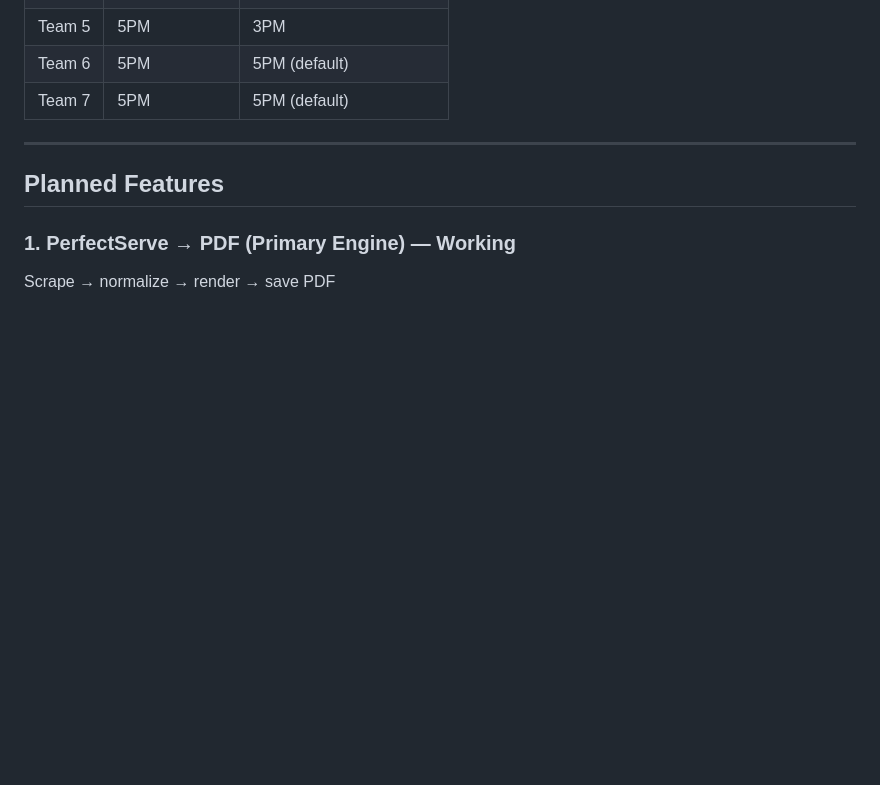
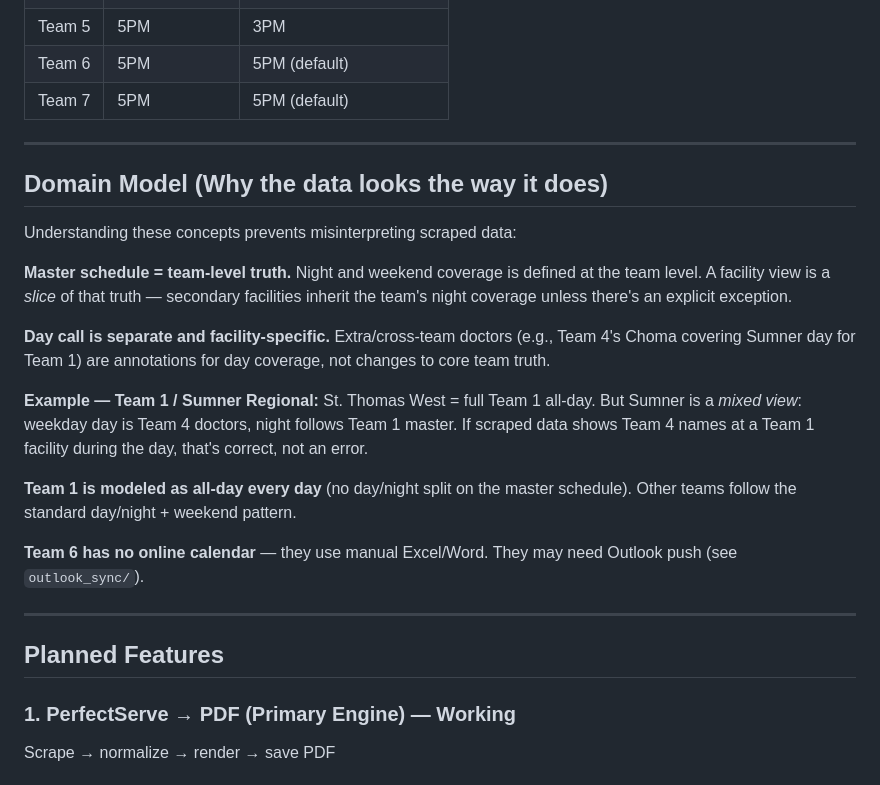
Before and after one commit to smccollum/PerfectServe, a Markdown page: CLAUDE.md, the part around the change. Drawn GitHub-style; blank space fills up the shorter version.

Commit message:
Add domain model context to CLAUDE.md
Explains master-schedule-vs-facility-view concept, cross-team day coverage,
and Team 1/Team 6 special cases. Helps future agents understand why scraped
data may show unexpected doctor names at certain facilities.

Co-Authored-By: Claude Opus 4.6 (1M context) <noreply@anthropic.com>

```diff
--- a/CLAUDE.md
+++ b/CLAUDE.md
@@ -94,6 +94,22 @@ Teams have different Friday split times (defined in `models.py`):
 
 ---
 
+## Domain Model (Why the data looks the way it does)
+
+Understanding these concepts prevents misinterpreting scraped data:
+
+**Master schedule = team-level truth.** Night and weekend coverage is defined at the team level. A facility view is a *slice* of that truth — secondary facilities inherit the team's night coverage unless there's an explicit exception.
+
+**Day call is separate and facility-specific.** Extra/cross-team doctors (e.g., Team 4's Choma covering Sumner day for Team 1) are annotations for day coverage, not changes to core team truth.
+
+**Example — Team 1 / Sumner Regional:** St. Thomas West = full Team 1 all-day. But Sumner is a *mixed view*: weekday day is Team 4 doctors, night follows Team 1 master. If scraped data shows Team 4 names at a Team 1 facility during the day, that's correct, not an error.
+
+**Team 1 is modeled as all-day every day** (no day/night split on the master schedule). Other teams follow the standard day/night + weekend pattern.
+
+**Team 6 has no online calendar** — they use manual Excel/Word. They may need Outlook push (see `outlook_sync/`).
+
+---
+
 ## Planned Features
 
 ### 1. PerfectServe → PDF (Primary Engine) — Working
```
